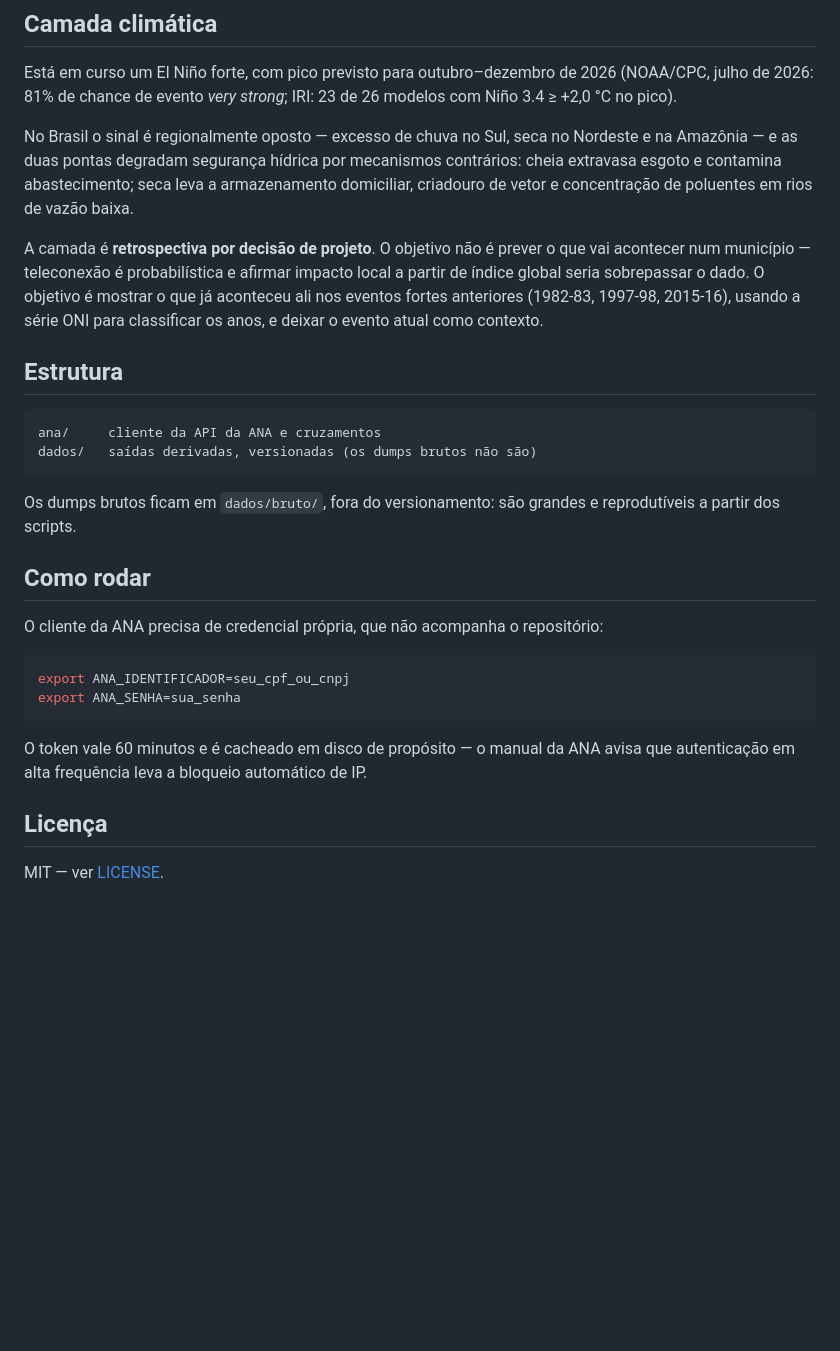
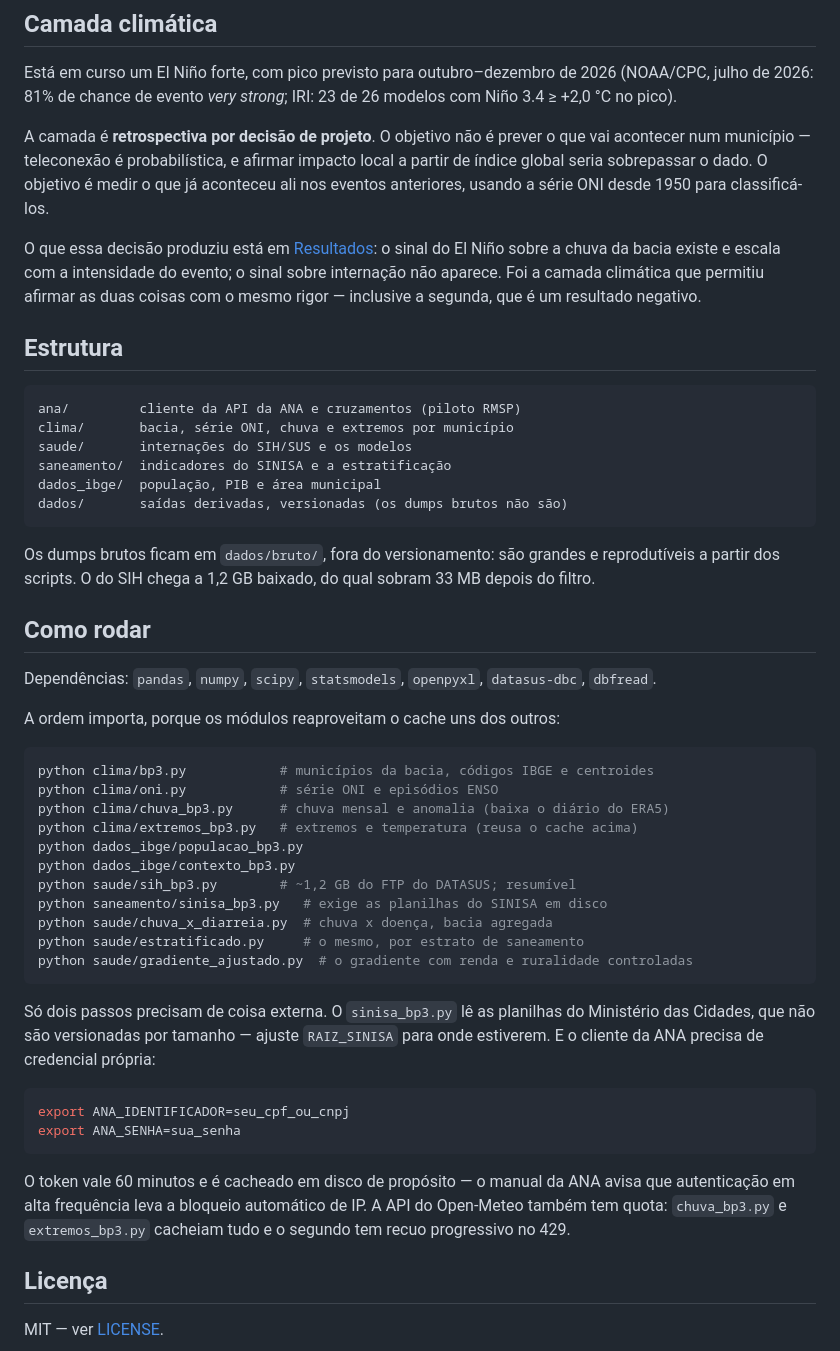
Before and after one commit to giovanirasia/sanea, a Markdown page: README.md, the part around one of its changes. Drawn GitHub-style; blank space fills up the shorter version.

````diff
--- a/README.md
+++ b/README.md
@@ -46,30 +118,55 @@ Está em curso um El Niño forte, com pico previsto para outubro–dezembro de 2
 (NOAA/CPC, julho de 2026: 81% de chance de evento *very strong*; IRI: 23 de 26 modelos
 com Niño 3.4 ≥ +2,0 °C no pico).
 
-No Brasil o sinal é regionalmente oposto — excesso de chuva no Sul, seca no Nordeste e na
-Amazônia — e as duas pontas degradam segurança hídrica por mecanismos contrários: cheia
-extravasa esgoto e contamina abastecimento; seca leva a armazenamento domiciliar, criadouro
-de vetor e concentração de poluentes em rios de vazão baixa.
+A camada é **retrospectiva por decisão de projeto**. O objetivo não é prever o que vai
+acontecer num município — teleconexão é probabilística, e afirmar impacto local a partir
+de índice global seria sobrepassar o dado. O objetivo é medir o que já aconteceu ali nos
+eventos anteriores, usando a série ONI desde 1950 para classificá-los.
 
-A camada é **retrospectiva por decisão de projeto**. O objetivo não é prever o que vai
-acontecer num município — teleconexão é probabilística e afirmar impacto local a partir de
-índice global seria sobrepassar o dado. O objetivo é mostrar o que já aconteceu ali nos
-eventos fortes anteriores (1982-83, 1997-98, 2015-16), usando a série ONI para classificar
-os anos, e deixar o evento atual como contexto.
+O que essa decisão produziu está em [Resultados](#resultados): o sinal do El Niño sobre a
+chuva da bacia existe e escala com a intensidade do evento; o sinal sobre internação não
+aparece. Foi a camada climática que permitiu afirmar as duas coisas com o mesmo rigor —
+inclusive a segunda, que é um resultado negativo.
 
 ## Estrutura
 
 ```
-ana/     cliente da API da ANA e cruzamentos
-dados/   saídas derivadas, versionadas (os dumps brutos não são)
+ana/         cliente da API da ANA e cruzamentos (piloto RMSP)
+clima/       bacia, série ONI, chuva e extremos por município
+saude/       internações do SIH/SUS e os modelos
+saneamento/  indicadores do SINISA e a estratificação
+dados_ibge/  população, PIB e área municipal
+dados/       saídas derivadas, versionadas (os dumps brutos não são)
 ```
 
 Os dumps brutos ficam em `dados/bruto/`, fora do versionamento: são grandes e
-reprodutíveis a partir dos scripts.
+reprodutíveis a partir dos scripts. O do SIH chega a 1,2 GB baixado, do qual sobram
+33 MB depois do filtro.
 
 ## Como rodar
 
-O cliente da ANA precisa de credencial própria, que não acompanha o repositório:
+Dependências: `pandas`, `numpy`, `scipy`, `statsmodels`, `openpyxl`, `datasus-dbc`,
+`dbfread`.
+
+A ordem importa, porque os módulos reaproveitam o cache uns dos outros:
+
+```bash
+python clima/bp3.py            # municípios da bacia, códigos IBGE e centroides
+python clima/oni.py            # série ONI e episódios ENSO
+python clima/chuva_bp3.py      # chuva mensal e anomalia (baixa o diário do ERA5)
+python clima/extremos_bp3.py   # extremos e temperatura (reusa o cache acima)
+python dados_ibge/populacao_bp3.py
+python dados_ibge/contexto_bp3.py
+python saude/sih_bp3.py        # ~1,2 GB do FTP do DATASUS; resumível
+python saneamento/sinisa_bp3.py   # exige as planilhas do SINISA em disco
+python saude/chuva_x_diarreia.py  # chuva x doença, bacia agregada
+python saude/estratificado.py     # o mesmo, por estrato de saneamento
+python saude/gradiente_ajustado.py  # o gradiente com renda e ruralidade controladas
+```
+
+Só dois passos precisam de coisa externa. O `sinisa_bp3.py` lê as planilhas do
+Ministério das Cidades, que não são versionadas por tamanho — ajuste `RAIZ_SINISA` para
+onde estiverem. E o cliente da ANA precisa de credencial própria:
 
 ```bash
 export ANA_IDENTIFICADOR=seu_cpf_ou_cnpj
@@ -77,7 +174,9 @@ export ANA_SENHA=sua_senha
 ```
 
 O token vale 60 minutos e é cacheado em disco de propósito — o manual da ANA avisa que
-autenticação em alta frequência leva a bloqueio automático de IP.
+autenticação em alta frequência leva a bloqueio automático de IP. A API do Open-Meteo
+também tem quota: `chuva_bp3.py` e `extremos_bp3.py` cacheiam tudo e o segundo tem recuo
+progressivo no 429.
 
 ## Licença
 
````
Also changed, not shown: other parts of README.md (+78 -6 lines).
